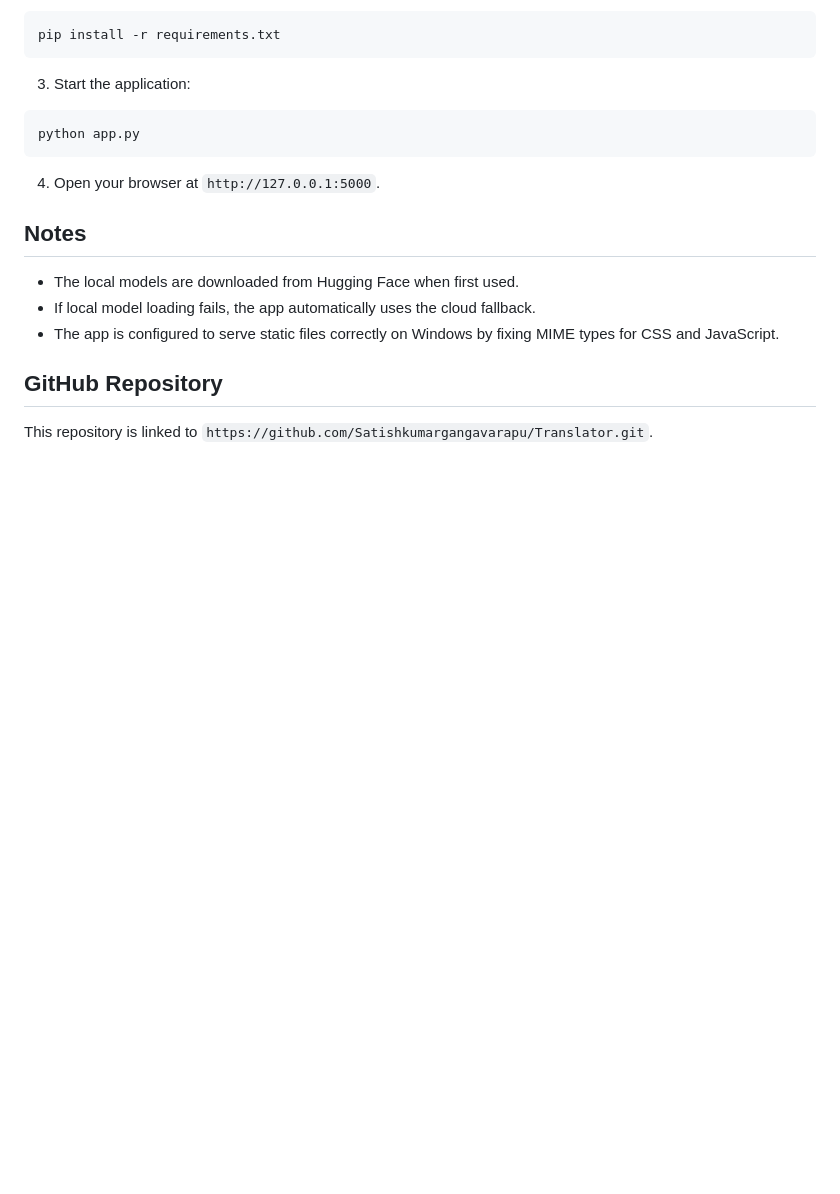
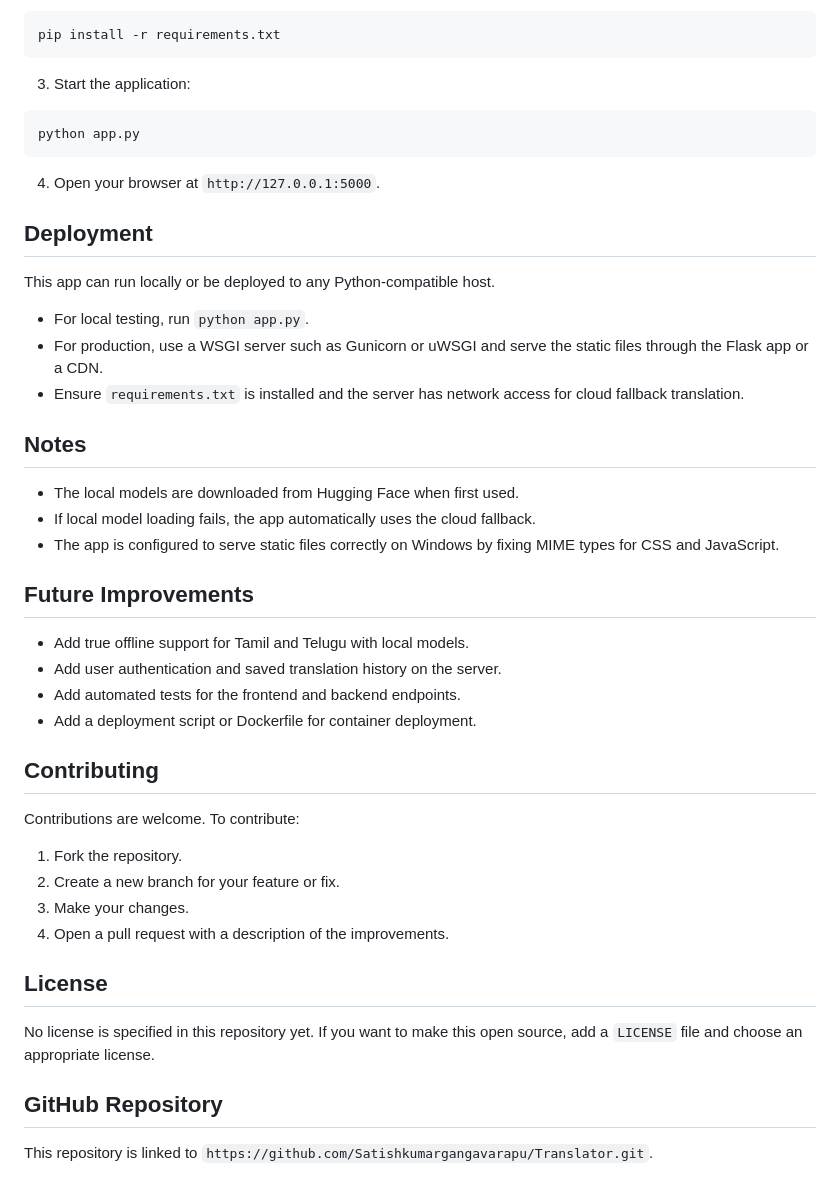
Before and after one commit to Satishkumargangavarapu/Translator, a Markdown page: README.md, the part around one of its changes. Rendered like a GitHub page; blank space fills up the shorter version.

```diff
--- a/README.md
+++ b/README.md
@@ -117,12 +139,40 @@ python app.py
 
 4. Open your browser at `http://127.0.0.1:5000`.
 
+## Deployment
+
+This app can run locally or be deployed to any Python-compatible host.
+
+- For local testing, run `python app.py`.
+- For production, use a WSGI server such as Gunicorn or uWSGI and serve the static files through the Flask app or a CDN.
+- Ensure `requirements.txt` is installed and the server has network access for cloud fallback translation.
+
 ## Notes
 
 - The local models are downloaded from Hugging Face when first used.
 - If local model loading fails, the app automatically uses the cloud fallback.
 - The app is configured to serve static files correctly on Windows by fixing MIME types for CSS and JavaScript.
 
+## Future Improvements
+
+- Add true offline support for Tamil and Telugu with local models.
+- Add user authentication and saved translation history on the server.
+- Add automated tests for the frontend and backend endpoints.
+- Add a deployment script or Dockerfile for container deployment.
+
+## Contributing
+
+Contributions are welcome. To contribute:
+
+1. Fork the repository.
+2. Create a new branch for your feature or fix.
+3. Make your changes.
+4. Open a pull request with a description of the improvements.
+
+## License
+
+No license is specified in this repository yet. If you want to make this open source, add a `LICENSE` file and choose an appropriate license.
+
 ## GitHub Repository
 
 This repository is linked to `https://github.com/Satishkumargangavarapu/Translator.git`.
```
Also changed, not shown: other parts of README.md (+23 -1 lines).
